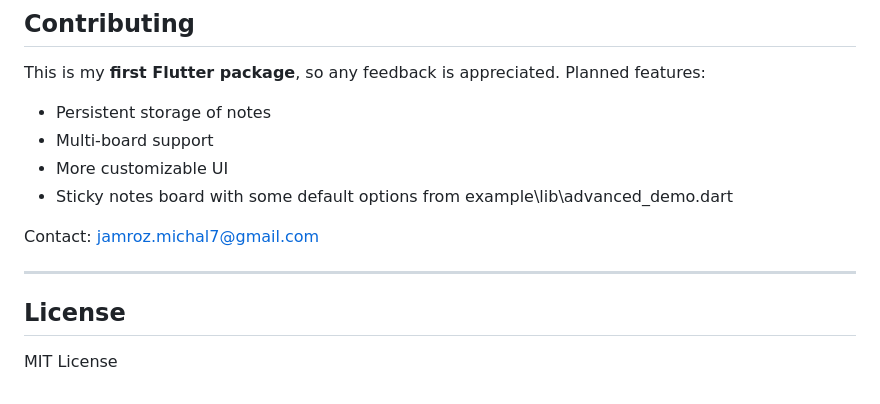
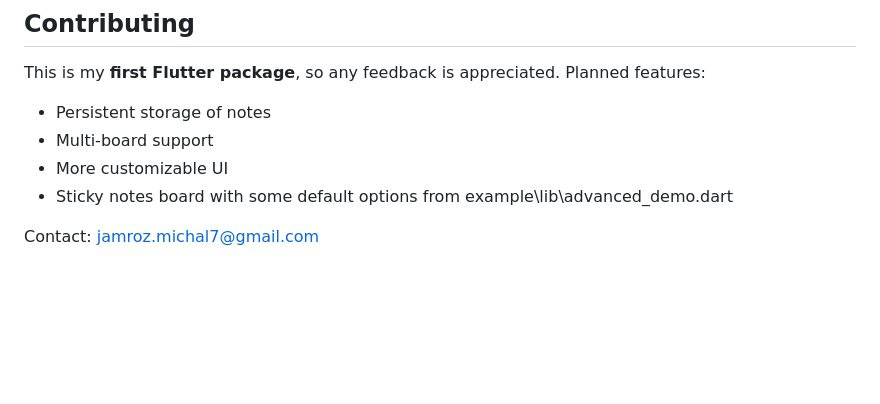
Before and after one commit to mis177/sticky-notes, a Markdown page: README.md, the part around the change. GitHub-like rendering; blank space fills up the shorter version.

```diff
--- a/README.md
+++ b/README.md
@@ -131,9 +131,3 @@ Planned features:
 * Sticky notes board with some default options from example\lib\advanced_demo.dart
 
 Contact: [jamroz.michal7@gmail.com](mailto:jamroz.michal7@gmail.com)
-
----
-
-## License
-
-MIT License
```
